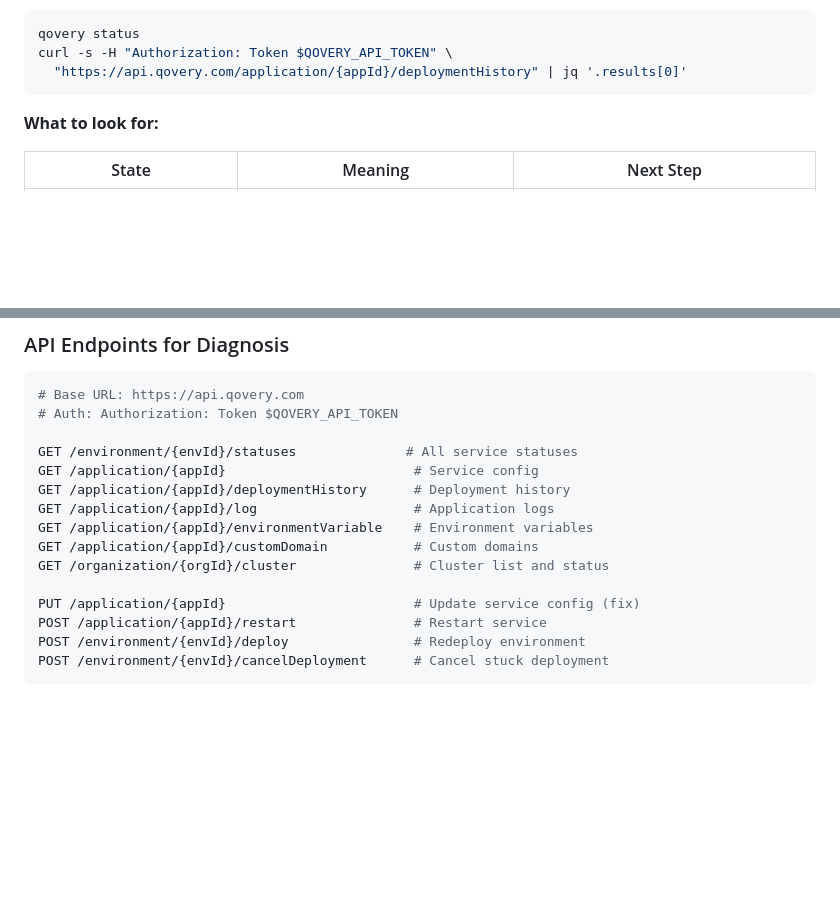
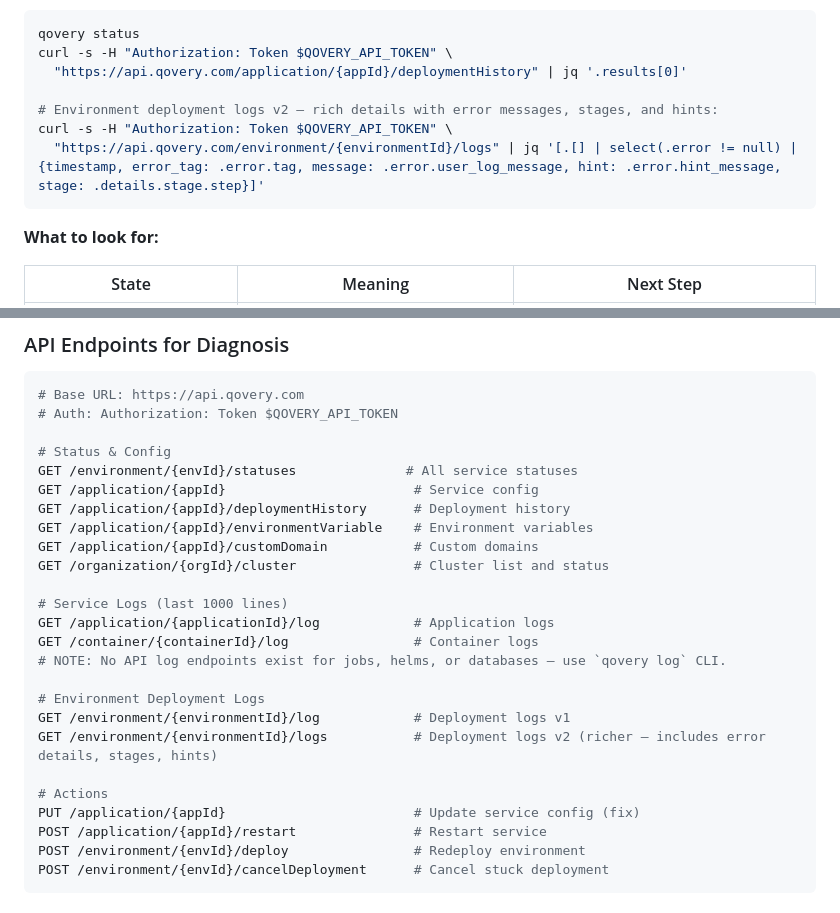
Before and after one commit to Qovery/qovery-skills, a Markdown page: qovery-troubleshoot/SKILL.md, 2 parts joined by grey strips. GitHub-like rendering; blank space fills up the shorter version.

````diff
--- a/qovery-troubleshoot/SKILL.md
+++ b/qovery-troubleshoot/SKILL.md
@@ -179,6 +198,10 @@ Work through these layers IN ORDER, from most common to least common. Stop at th
 qovery status
 curl -s -H "Authorization: Token $QOVERY_API_TOKEN" \
   "https://api.qovery.com/application/{appId}/deploymentHistory" | jq '.results[0]'
+
+# Environment deployment logs v2 — rich details with error messages, stages, and hints:
+curl -s -H "Authorization: Token $QOVERY_API_TOKEN" \
+  "https://api.qovery.com/environment/{environmentId}/logs" | jq '[.[] | select(.error != null) | {timestamp, error_tag: .error.tag, message: .error.user_log_message, hint: .error.hint_message, stage: .details.stage.step}]'
 ```
 
 **What to look for:**
@@ -1085,14 +1156,24 @@ qovery cluster list
 # Base URL: https://api.qovery.com
 # Auth: Authorization: Token $QOVERY_API_TOKEN
 
+# Status & Config
 GET /environment/{envId}/statuses              # All service statuses
 GET /application/{appId}                        # Service config
 GET /application/{appId}/deploymentHistory      # Deployment history
-GET /application/{appId}/log                    # Application logs
 GET /application/{appId}/environmentVariable    # Environment variables
 GET /application/{appId}/customDomain           # Custom domains
 GET /organization/{orgId}/cluster               # Cluster list and status
 
+# Service Logs (last 1000 lines)
+GET /application/{applicationId}/log            # Application logs
+GET /container/{containerId}/log                # Container logs
+# NOTE: No API log endpoints exist for jobs, helms, or databases — use `qovery log` CLI.
+
+# Environment Deployment Logs
+GET /environment/{environmentId}/log            # Deployment logs v1
+GET /environment/{environmentId}/logs           # Deployment logs v2 (richer — includes error details, stages, hints)
+
+# Actions
 PUT /application/{appId}                        # Update service config (fix)
 POST /application/{appId}/restart               # Restart service
 POST /environment/{envId}/deploy                # Redeploy environment
````
Also changed, not shown: other parts of qovery-troubleshoot/SKILL.md (+83 -16 lines).
